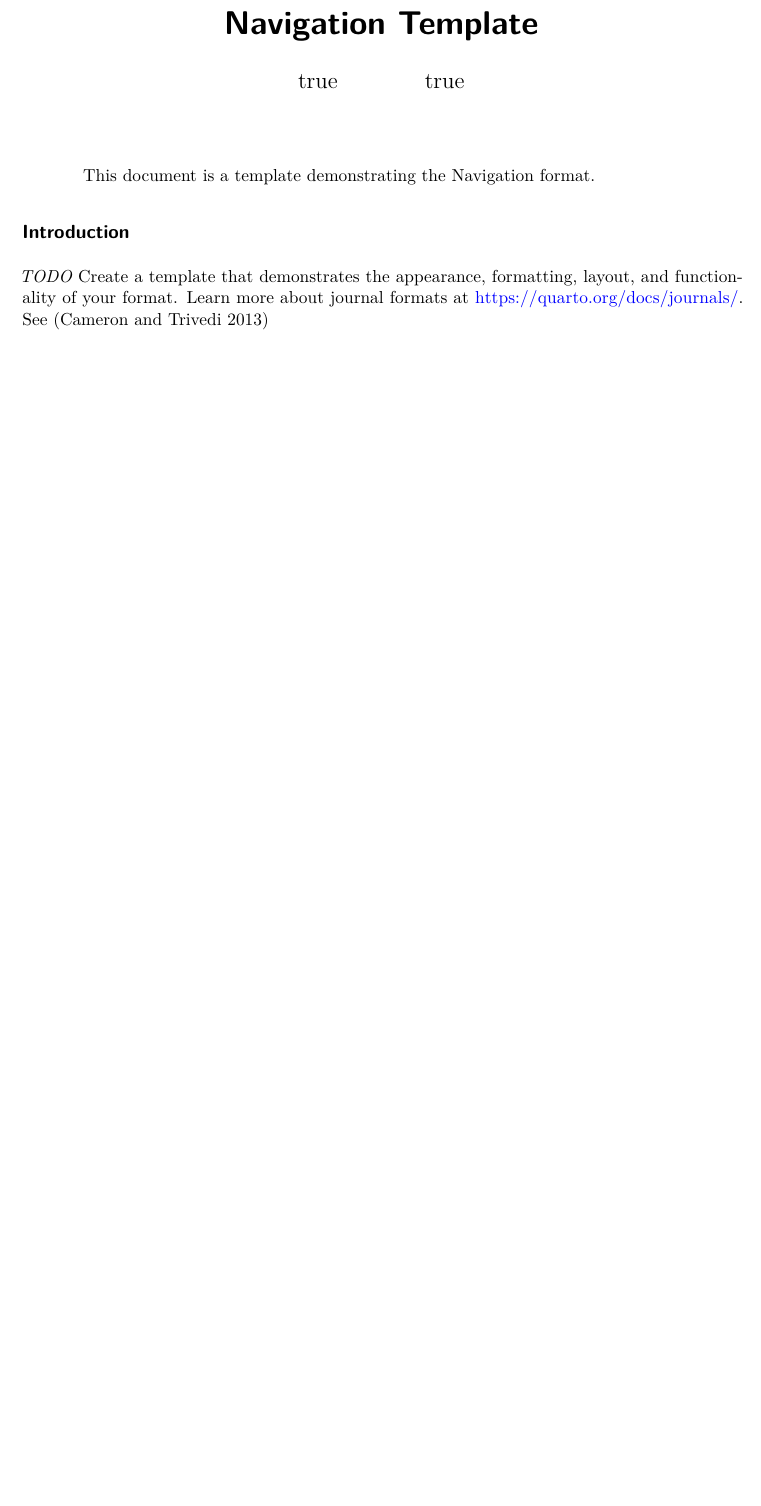
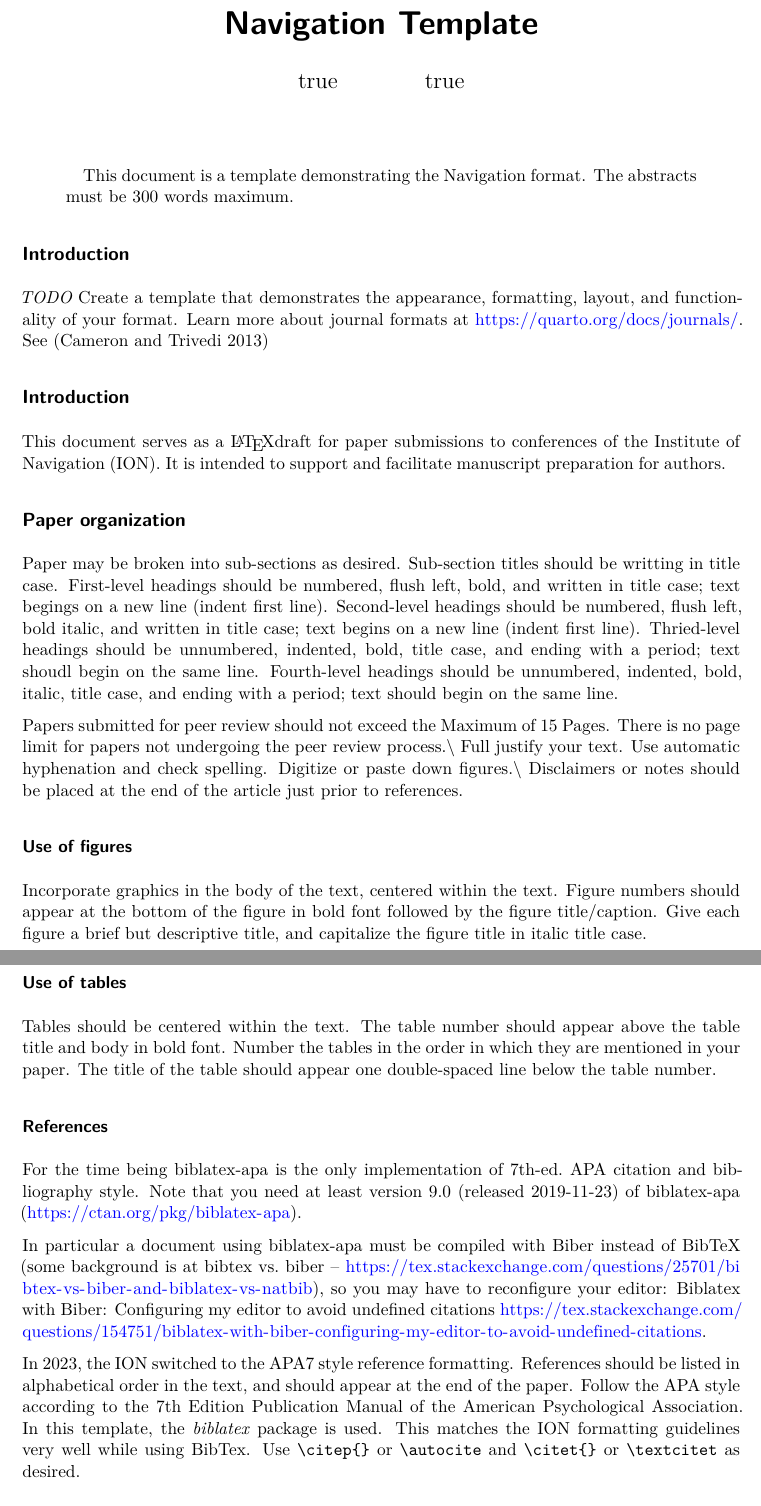
Before and after one commit to anielsen001/quarto-ion-navigation, a Quarto document (template.qmd): part of the page before the commit and two parts of pages 1 and 2 of 3 after it, the two joined at a grey line, cut so that both start at the same text, the shorter picture padded with empty space. Rendered offline with R 4.5, knitr and Pandoc in place of Quarto, then LaTeX, with nearby package versions; drawn as R Markdown's standard PDF in place of the format the file asks for.

Commit message:
updated template

```diff
--- a/template.qmd
+++ b/template.qmd
@@ -23,7 +23,7 @@ author:
     affiliations:
       - Another Affiliation
 abstract: |
-  This document is a template demonstrating the Navigation format.
+  This document is a template demonstrating the Navigation format. The abstracts must be 300 words maximum.
 keywords: [template, demo]
 bibliography: bibliography.bib
 ---
@@ -31,3 +31,36 @@ bibliography: bibliography.bib
 ## Introduction {#sec-intro}
 
 *TODO* Create a template that demonstrates the appearance, formatting, layout, and functionality of your format. Learn more about journal formats at <https://quarto.org/docs/journals/>. See [@CameronTrivedi2013]
+
+## Introduction
+
+This document serves as a \LaTeX  draft for paper submissions to conferences of the Institute of Navigation (ION). It is intended to support and facilitate manuscript preparation for authors.
+
+## Paper organization
+
+Paper may be broken into sub-sections as desired. Sub-section titles should be writting in title case. First-level headings should be numbered, flush left, bold, and written in title case; text begings on a new line (indent first line). Second-level headings should be numbered, flush left, bold italic, and written in title case; text begins on a new line (indent first line). Thried-level headings should be unnumbered, indented, bold, title case, and ending with a period; text shoudl begin on the same line. Fourth-level headings should be unnumbered, indented, bold, italic, title case, and ending with a period; text should begin on the same line.
+
+Papers submitted for peer review should not exceed the Maximum of 15 Pages. There is no page limit for papers not undergoing the peer review process.\\
+Full justify your text. Use automatic hyphenation and check spelling. Digitize or paste down figures.\\
+Disclaimers or notes should be placed at the end of the article just prior to references.
+
+### Use of figures
+
+Incorporate graphics in the body of the text, centered within the text. Figure numbers should appear at the bottom of the figure in bold font followed by the figure title/caption. Give each figure a brief but descriptive title, and capitalize the figure title in italic title case.
+
+### Use of tables
+
+Tables should be centered within the text. The table number should appear above the table title and body in bold font. Number the tables in the order in which they are mentioned in your paper. The title of the table should appear one double-spaced line below the table number.
+
+### References
+
+For the time being biblatex-apa is the only implementation of 7th-ed. APA citation and bibliography style. Note that you need at least version 9.0 (released 2019-11-23) of biblatex-apa (\url{https://ctan.org/pkg/biblatex-apa}).
+
+In particular a document using biblatex-apa must be compiled with Biber instead of BibTeX (some background is at bibtex vs. biber  -- \url{https://tex.stackexchange.com/questions/25701/bibtex-vs-biber-and-biblatex-vs-natbib}), so you may have to reconfigure your editor:
+Biblatex with Biber: Configuring my editor to avoid undefined citations
+\url{https://tex.stackexchange.com/questions/154751/biblatex-with-biber-configuring-my-editor-to-avoid-undefined-citations}.
+
+
+In 2023, the ION switched to the APA7 style reference formatting. References should be listed in alphabetical order in the text, and should appear at the end of the paper. Follow the APA style according to the 7th Edition Publication Manual of the American Psychological Association.
+In this template, the \textit{biblatex} package is used. This matches the ION formatting guidelines very well while using BibTex.
+Use \verb|\citep{}| or \verb|\autocite| and \verb|\citet{}| or \verb|\textcitet| as desired.
```
Also changed, not shown: template.qmd (23 more changed lines).
